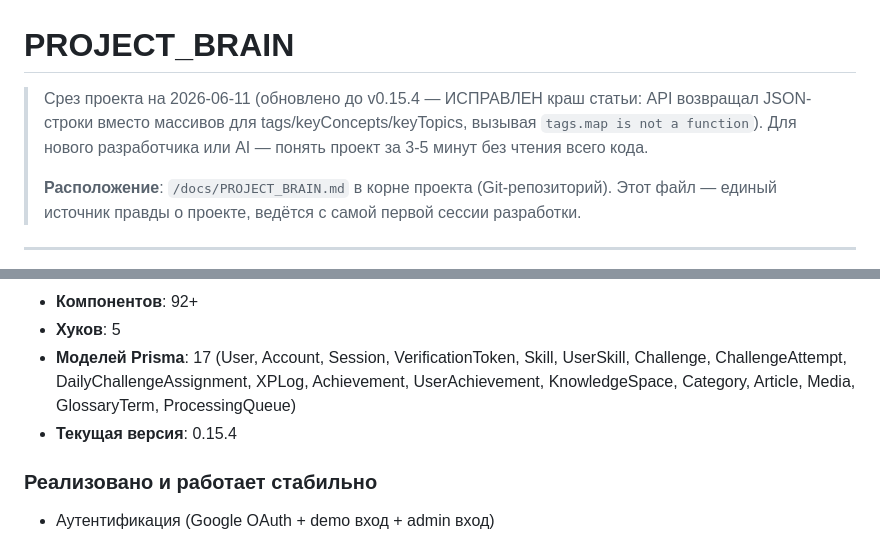
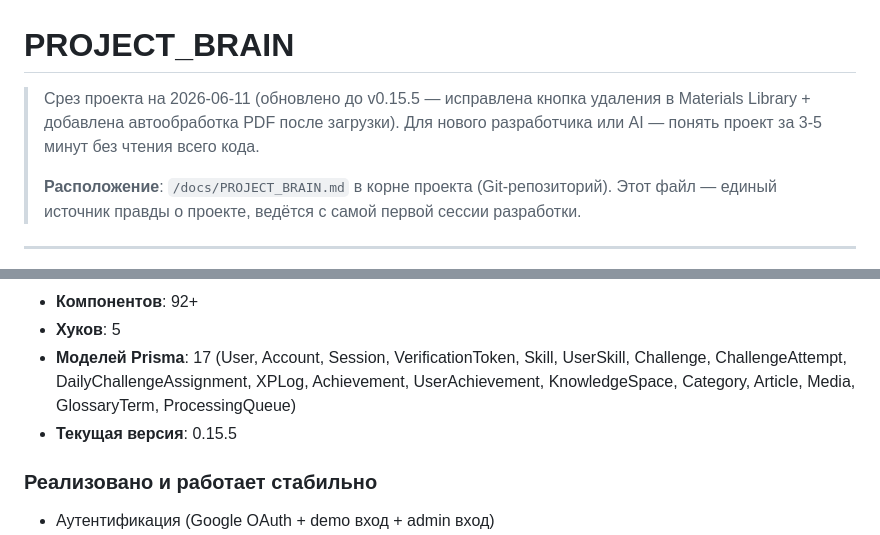
Before and after one commit to Antisakrum2004/obuchAI, a Markdown page: docs/PROJECT_BRAIN.md, 2 parts joined by grey strips. Drawn GitHub-style.

Commit message:
docs: update PROJECT_BRAIN.md to v0.15.5

```diff
--- a/docs/PROJECT_BRAIN.md
+++ b/docs/PROJECT_BRAIN.md
@@ -1,6 +1,6 @@
 # PROJECT_BRAIN
 
-> Срез проекта на 2026-06-11 (обновлено до v0.15.4 — ИСПРАВЛЕН краш статьи: API возвращал JSON-строки вместо массивов для tags/keyConcepts/keyTopics, вызывая `tags.map is not a function`). Для нового разработчика или AI — понять проект за 3-5 минут без чтения всего кода.
+> Срез проекта на 2026-06-11 (обновлено до v0.15.5 — исправлена кнопка удаления в Materials Library + добавлена автообработка PDF после загрузки). Для нового разработчика или AI — понять проект за 3-5 минут без чтения всего кода.
 >
 > **Расположение**: `/docs/PROJECT_BRAIN.md` в корне проекта (Git-репозиторий). Этот файл — единый источник правды о проекте, ведётся с самой первой сессии разработки.
 
@@ -355,7 +355,7 @@ src/
 - **Компонентов**: 92+
 - **Хуков**: 5
 - **Моделей Prisma**: 17 (User, Account, Session, VerificationToken, Skill, UserSkill, Challenge, ChallengeAttempt, DailyChallengeAssignment, XPLog, Achievement, UserAchievement, KnowledgeSpace, Category, Article, Media, GlossaryTerm, ProcessingQueue)
-- **Текущая версия**: 0.15.4
+- **Текущая версия**: 0.15.5
 
 ### Реализовано и работает стабильно
 - Аутентификация (Google OAuth + demo вход + admin вход)
```
